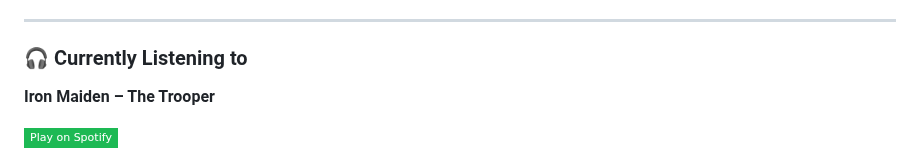
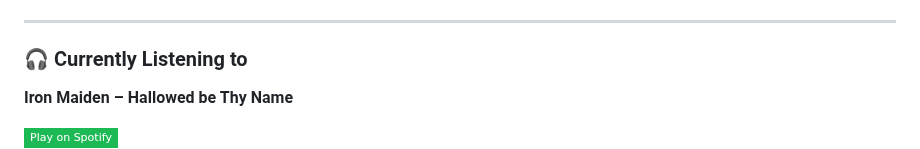
Before and after one commit to yoel0/yoel0, a Markdown page: README.md, the part around the change. Drawn GitHub-style; badges without logos.

```diff
--- a/README.md
+++ b/README.md
@@ -61,7 +61,7 @@ I'm **Yoel**, a Staff Software Engineer focused on designing resilient, scalable
 
 ### 🎧 Currently Listening to
 
-**Iron Maiden – The Trooper**
+**Iron Maiden – Hallowed be Thy Name**
 
 <a href="https://open.spotify.com/track/2C3B3dva983HPMojFqWLOp" target="_blank">
   <img src="https://img.shields.io/badge/Play%20on%20Spotify-1DB954?style=flat-square&logo=spotify&logoColor=white" alt="Play on Spotify Badge"/>
```
